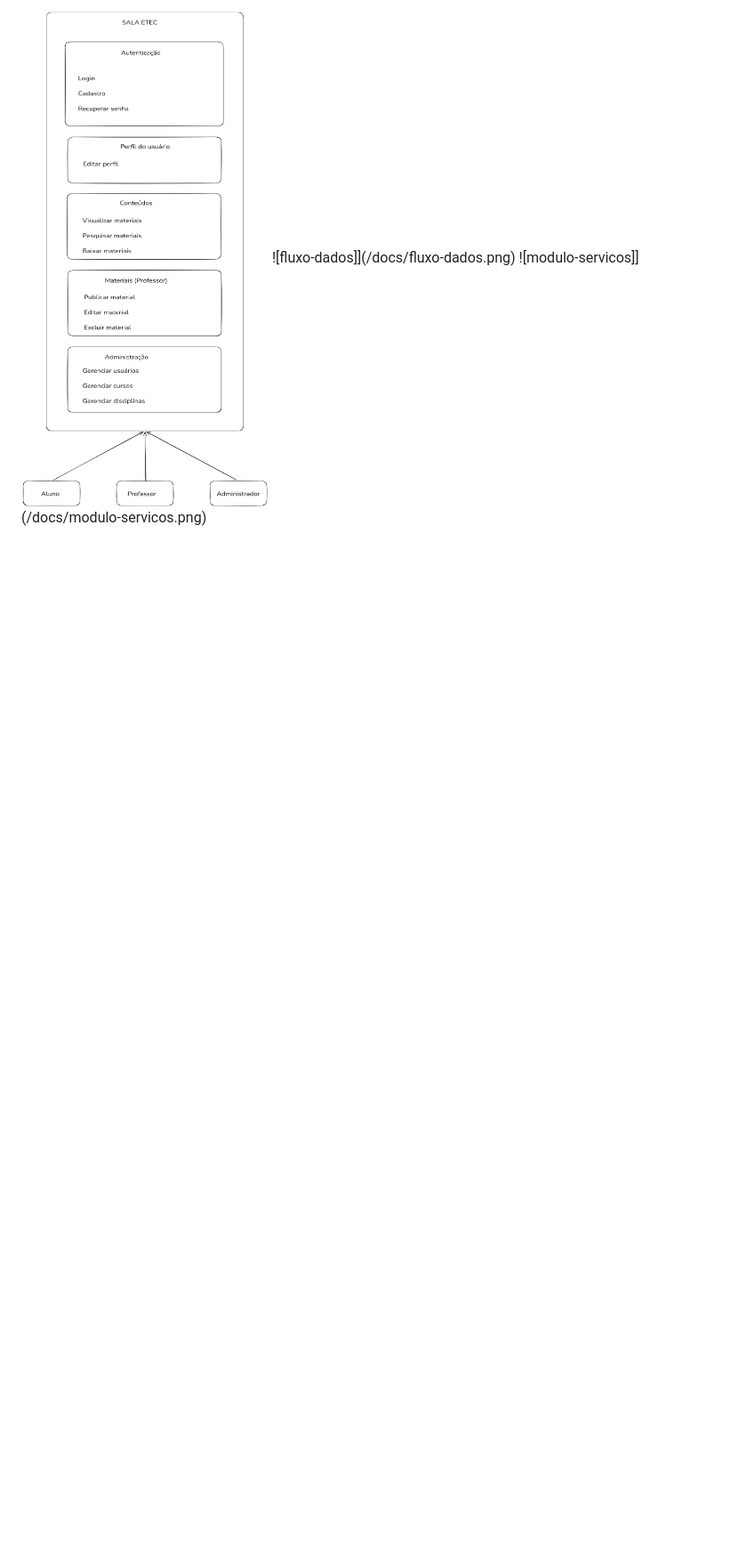
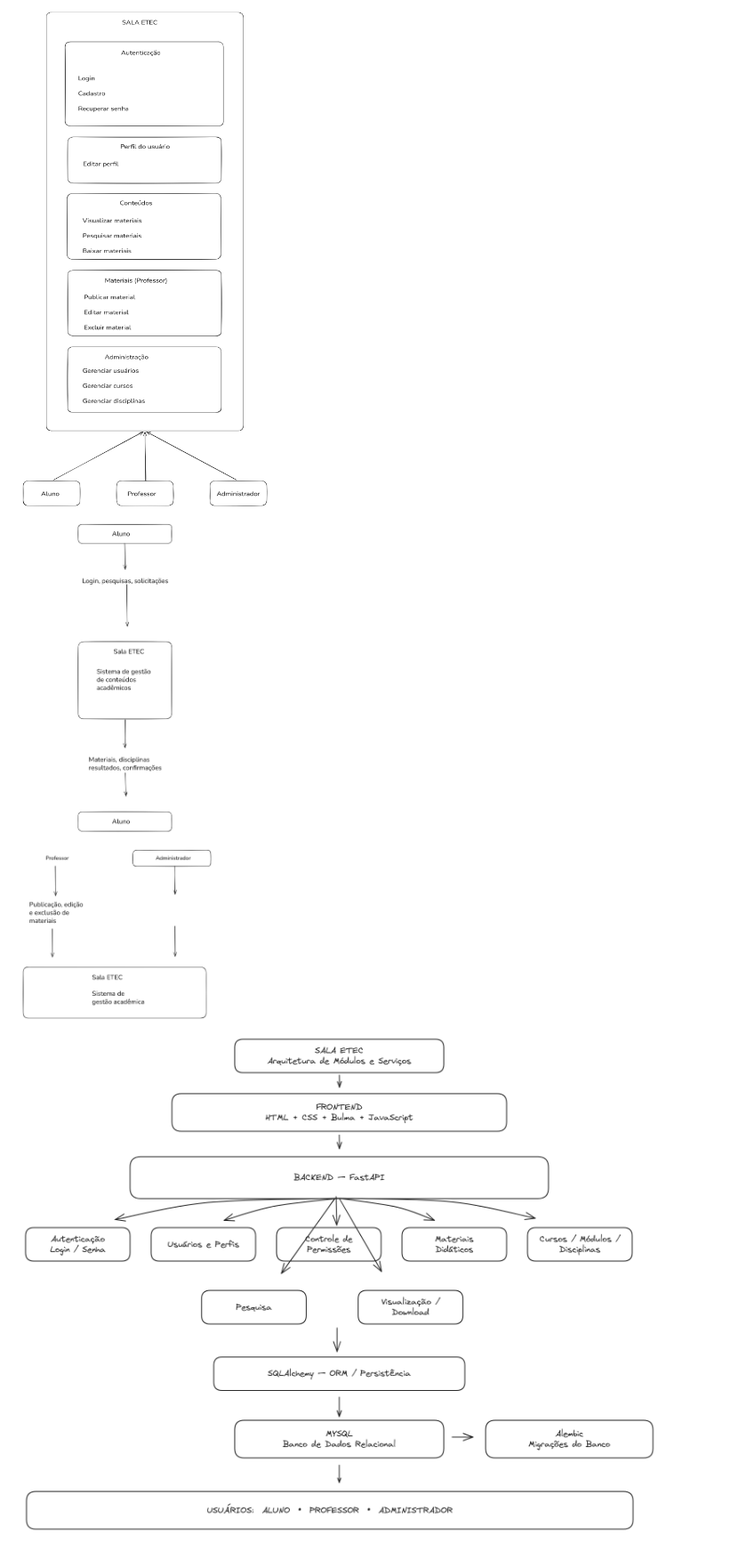
Before and after one commit to Heus-Sueh/sala-etec, a Markdown page: README.md, the part around one of its changes. Shown at 89% size. Drawn GitHub-style; blank space fills up the shorter version.

Commit message:
corrigindo o README

```diff
--- a/README.md
+++ b/README.md
@@ -145,5 +146,7 @@ Reações Automatizadas do Sistema:
 Esse evento é adequado porque a publicação de materiais é uma das principais funções do Sala Etec e desencadeia várias ações dentro do sistema.
 
 ![usuario-cliente](/docs/usuario-cliente.png)
-![fluxo-dados]](/docs/fluxo-dados.png)
-![modulo-servicos]](/docs/modulo-servicos.png)
+
+![fluxo-dados](/docs/fluxo-dados.png)
+
+![modulo-servicos](/docs/modulo-servicos.png)
```
Also changed, not shown: other parts of README.md (+3 -2 lines).
